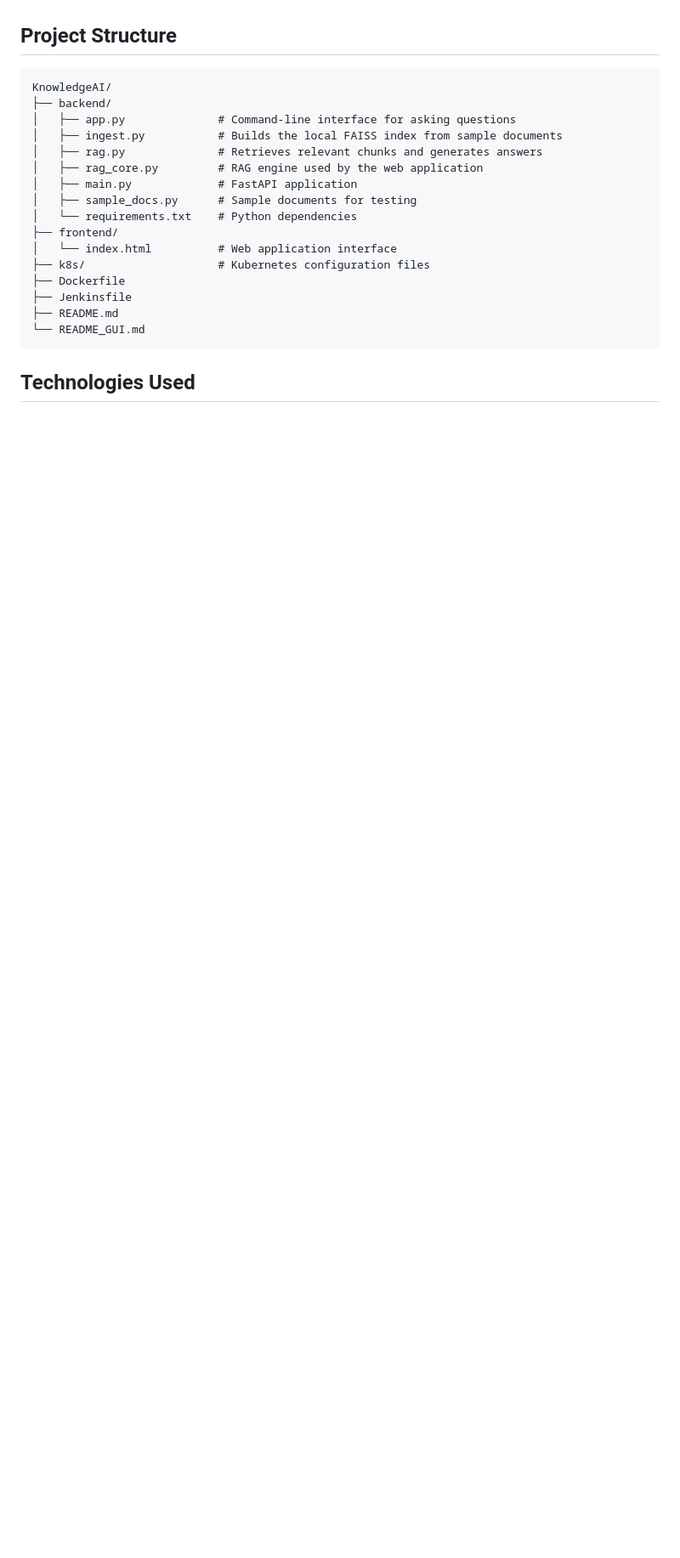
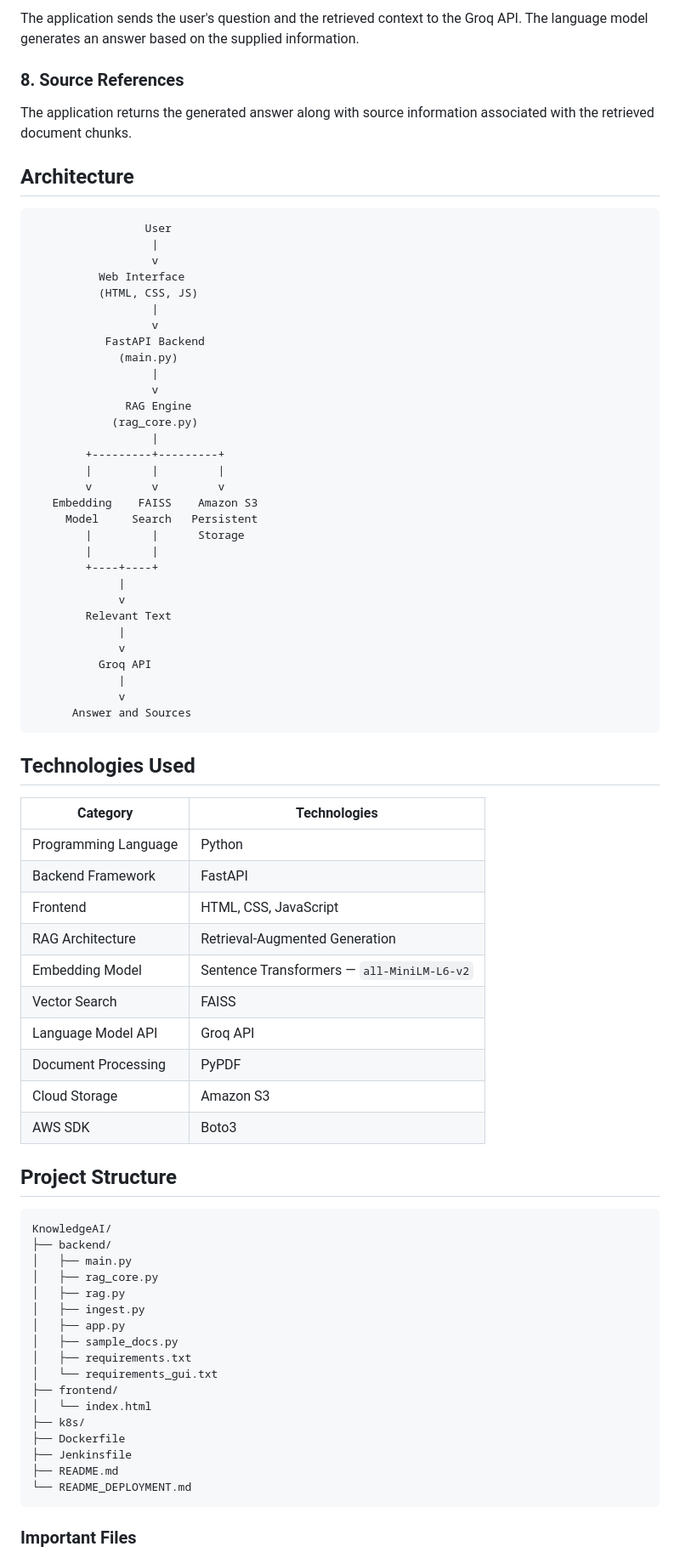
Before and after one commit to Abintony24/KnowledgeAI, a Markdown page: README.md, the part around one of its changes. Shown at 85% size. GitHub-like rendering; blank space fills up the shorter version.

````diff
--- a/README.md
+++ b/README.md
@@ -17,24 +49,81 @@ This phase was developed to test the RAG workflow locally before building the we
+The application sends the user's question and the retrieved context to the Groq API. The language model generates an answer based on the supplied information.
+
+### 8. Source References
+
+The application returns the generated answer along with source information associated with the retrieved document chunks.
+
+## Architecture
+
+```text
+                 User
+                  |
+                  v
+          Web Interface
+          (HTML, CSS, JS)
+                  |
+                  v
+           FastAPI Backend
+             (main.py)
+                  |
+                  v
+              RAG Engine
+            (rag_core.py)
+                  |
+        +---------+---------+
+        |         |         |
+        v         v         v
+   Embedding    FAISS    Amazon S3
+     Model     Search   Persistent
+        |         |      Storage
+        |         |
+        +----+----+
+             |
+             v
+        Relevant Text
+             |
+             v
+          Groq API
+             |
+             v
+      Answer and Sources
+```
+
+## Technologies Used
+
+| Category             | Technologies                               |
+| -------------------- | ------------------------------------------ |
+| Programming Language | Python                                     |
+| Backend Framework    | FastAPI                                    |
+| Frontend             | HTML, CSS, JavaScript                      |
+| RAG Architecture     | Retrieval-Augmented Generation             |
+| Embedding Model      | Sentence Transformers — `all-MiniLM-L6-v2` |
+| Vector Search        | FAISS                                      |
+| Language Model API   | Groq API                                   |
+| Document Processing  | PyPDF                                      |
+| Cloud Storage        | Amazon S3                                  |
+| AWS SDK              | Boto3                                      |
 
 ## Project Structure
 
 ```text
 KnowledgeAI/
 ├── backend/
-│   ├── app.py              # Command-line interface for asking questions
-│   ├── ingest.py           # Builds the local FAISS index from sample documents
-│   ├── rag.py              # Retrieves relevant chunks and generates answers
-│   ├── rag_core.py         # RAG engine used by the web application
-│   ├── main.py             # FastAPI application
-│   ├── sample_docs.py      # Sample documents for testing
-│   └── requirements.txt    # Python dependencies
+│   ├── main.py
+│   ├── rag_core.py
+│   ├── rag.py
+│   ├── ingest.py
+│   ├── app.py
+│   ├── sample_docs.py
+│   ├── requirements.txt
+│   └── requirements_gui.txt
 ├── frontend/
-│   └── index.html          # Web application interface
-├── k8s/                    # Kubernetes configuration files
+│   └── index.html
+├── k8s/
 ├── Dockerfile
 ├── Jenkinsfile
 ├── README.md
-└── README_GUI.md
+└── README_DEPLOYMENT.md
 ```
 
-## Technologies Used
+### Important Files
 
````
Also changed, not shown: other parts of README.md (+110 -44 lines).
